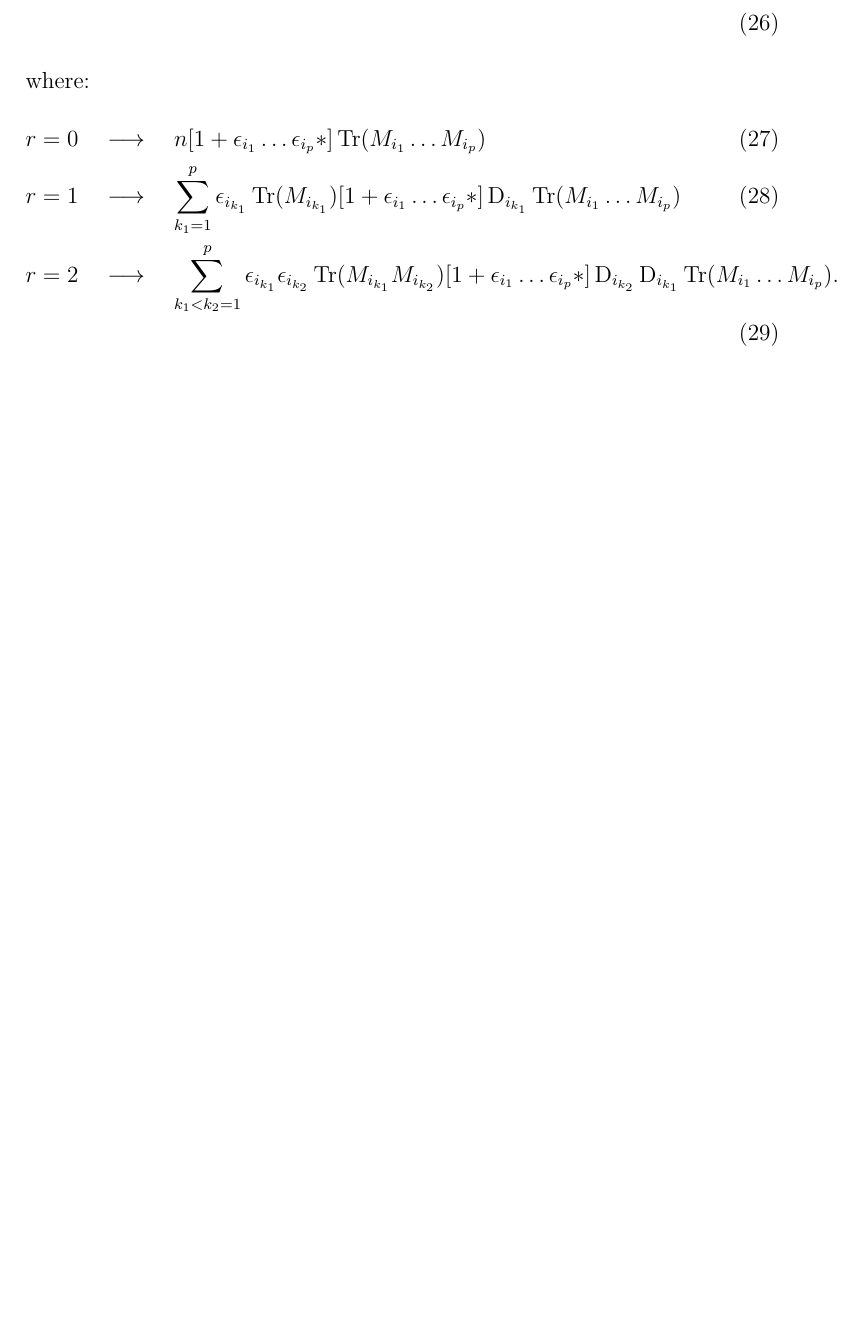
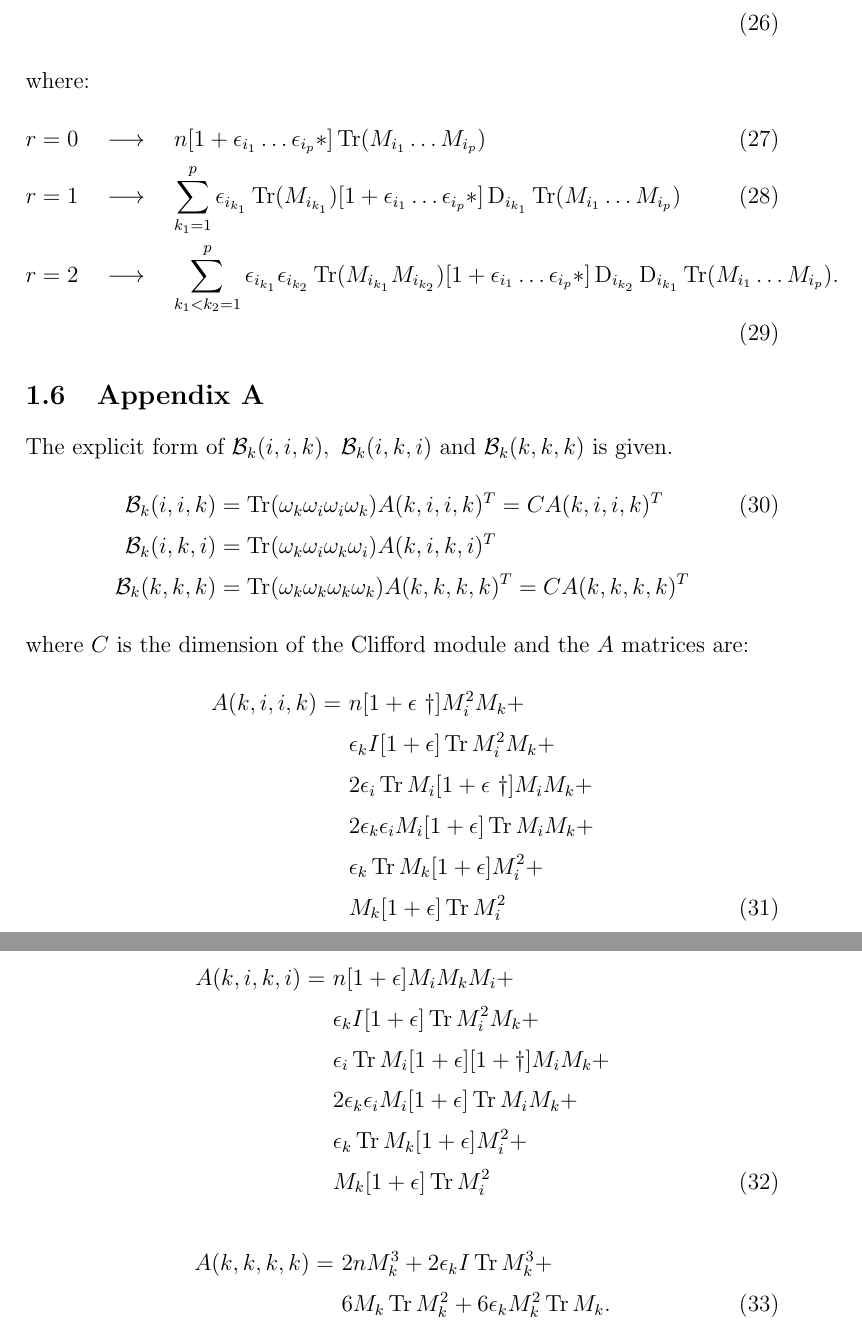
Before and after one commit to darcangelomauro/HMC_formulas, a LaTeX document (matrixderivatives.tex): part of page 7 of 7 before the commit and two parts of pages 7 and 8 of 8 after it, the two joined at a grey line, cut so that both start at the same text, the shorter picture padded with empty space. Compiled offline with pdfLaTeX.

Commit message:
p=4 complete

```diff
--- a/matrixderivatives.tex
+++ b/matrixderivatives.tex
@@ -194,10 +195,34 @@ r=0 \quad &\longrightarrow \quad n[1+\epsilon_{i_1} \ldots \epsilon_{i_p}*]\Tr (
 r=1 \quad &\longrightarrow \quad \sum_{k_1 = 1}^p \epsilon_{i_{k_1}}  \Tr (M_{i_{k_1}}) [1+\epsilon_{i_1} \ldots \epsilon_{i_p}*] \D_{i_{k_1}} \Tr (M_{i_1} \ldots M_{i_p}) \\
 r=2 \quad &\longrightarrow \quad \sum_{k_1<k_2 = 1}^p \epsilon_{i_{k_1}} \epsilon_{i_{k_2}}  \Tr (M_{i_{k_1}} M_{i_{k_2}}) [1+\epsilon_{i_1} \ldots \epsilon_{i_p}*] \D_{i_{k_2}} \D_{i_{k_1}} \Tr (M_{i_1} \ldots M_{i_p}).
 \end{align}
-
-
-
-
+\subsection{Appendix A}
+The explicit form of $\mathcal{B}_k(i,i,k), \ \mathcal{B}_k(i,k,i)$ and $\mathcal{B}_k(k,k,k)$ is given.
+\begin{align}
+\mathcal{B}_k(i,i,k) &= \Tr(\omega_k \omega_i \omega_i \omega_k)A(k, i, i, k)^T = CA(k,i,i,k)^T \\ \notag
+\mathcal{B}_k(i,k,i) &= \Tr(\omega_k \omega_i \omega_k \omega_i)A(k, i, k, i)^T \\ \notag
+\mathcal{B}_k(k,k,k) &= \Tr(\omega_k \omega_k \omega_k \omega_k)A(k, k, k, k)^T = CA(k,k,k,k)^T
+\end{align}
+where $C$ is the dimension of the Clifford module and the $A$ matrices are:
+\begin{align}
+A(k,i,i,k) = \ &n [1+\epsilon \ \dagger] M_i^2 M_k + \notag \\
+&\epsilon_k I [1 + \epsilon] \Tr M_i^2 M_k + \notag \\
+&2\epsilon_i \Tr M_i [1 + \epsilon \ \dagger] M_i M_k + \notag \\
+&2\epsilon_k \epsilon_i M_i [1 + \epsilon] \Tr M_i M_k + \notag \\
+&\epsilon_k \Tr M_k [1 + \epsilon] M_i^2 + \notag \\
+&M_k [1 + \epsilon] \Tr M_i^2
+\end{align}
+\begin{align}
+A(k,i,k,i) = \ &n [1+\epsilon] M_i M_k M_i + \notag \\
+&\epsilon_k I [1 + \epsilon] \Tr M_i^2 M_k + \notag \\
+&\epsilon_i \Tr M_i [1 + \epsilon][1+\dagger] M_i M_k + \notag \\
+&2\epsilon_k \epsilon_i M_i [1 + \epsilon] \Tr M_i M_k + \notag \\
+&\epsilon_k \Tr M_k [1 + \epsilon] M_i^2 + \notag \\
+&M_k [1 + \epsilon] \Tr M_i^2
+\end{align}
+\begin{align}
+A(k,k,k,k) = \ &2n M_k^3 + 2\epsilon_k I \Tr M_k^3 + \notag \\
+&6 M_k \Tr M_k^2 + 6\epsilon_k M_k^2 \Tr M_k.
+\end{align}
 
 
 
```
Also changed, not shown: matrixderivatives.pdf, matrixderivatives.tex (1 more changed lines), 3 other files.
